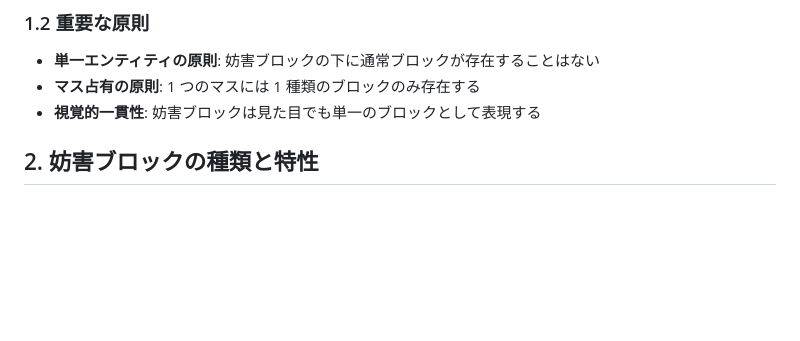
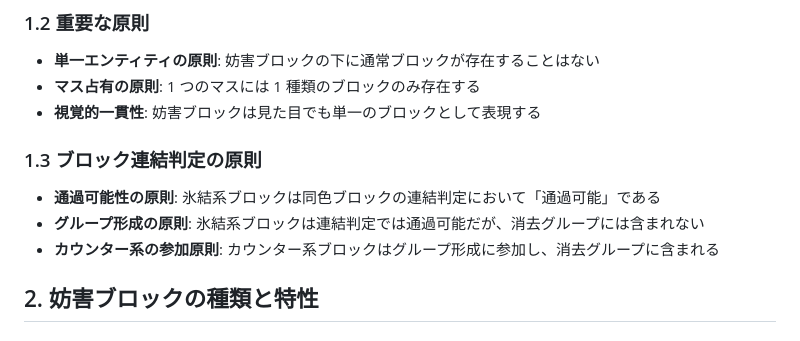
Before and after one commit to hbsnow/q-game, a Markdown page: .amazonq/rules/05-obstacle-block-rules.md, the part around one of its changes. Drawn GitHub-style; blank space fills up the shorter version.

Commit message:
Update obstacle block rules with detailed connection judgment rules

```diff
--- a/.amazonq/rules/05-obstacle-block-rules.md
+++ b/.amazonq/rules/05-obstacle-block-rules.md
@@ -13,6 +13,12 @@
 - **単一エンティティの原則**: 妨害ブロックの下に通常ブロックが存在することはない
 - **マス占有の原則**: 1 つのマスには 1 種類のブロックのみ存在する
 - **視覚的一貫性**: 妨害ブロックは見た目でも単一のブロックとして表現する
+
+### 1.3 ブロック連結判定の原則
+
+- **通過可能性の原則**: 氷結系ブロックは同色ブロックの連結判定において「通過可能」である
+- **グループ形成の原則**: 氷結系ブロックは連結判定では通過可能だが、消去グループには含まれない
+- **カウンター系の参加原則**: カウンター系ブロックはグループ形成に参加し、消去グループに含まれる
 
 ## 2. 妨害ブロックの種類と特性
 
```
Also changed, not shown: other parts of .amazonq/rules/05-obstacle-block-rules.md (+48 -0 lines).
